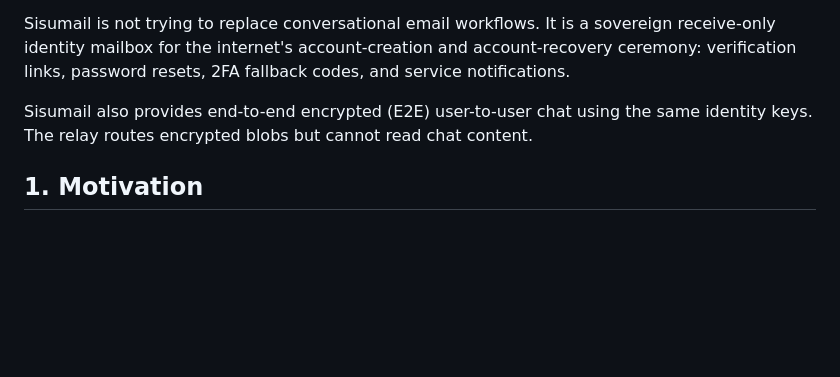
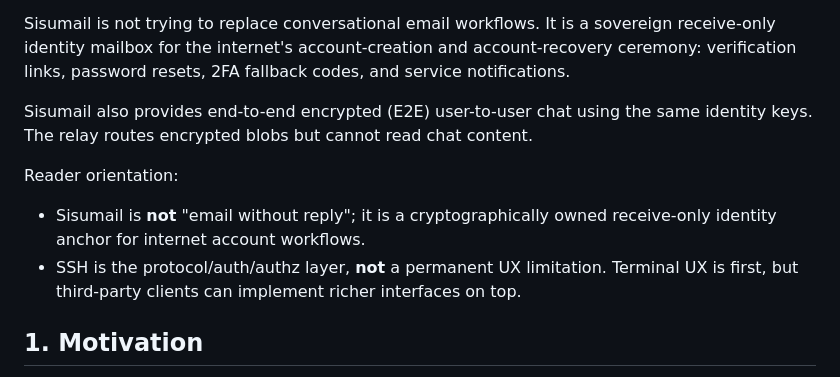
Before and after one commit to sebastyijan-fi/sisumail, a Markdown page: WHITEPAPER.md, the part around the change. Rendered like a GitHub page; blank space fills up the shorter version.

Commit message:
clarify receive-only identity and ssh protocol framing

```diff
--- a/WHITEPAPER.md
+++ b/WHITEPAPER.md
@@ -10,6 +10,10 @@ Sisumail is a receive-only email identity system where a user's SSH key is the s
 Sisumail is not trying to replace conversational email workflows. It is a sovereign receive-only identity mailbox for the internet's account-creation and account-recovery ceremony: verification links, password resets, 2FA fallback codes, and service notifications.
 
 Sisumail also provides end-to-end encrypted (E2E) user-to-user chat using the same identity keys. The relay routes encrypted blobs but cannot read chat content.
+
+Reader orientation:
+- Sisumail is **not** "email without reply"; it is a cryptographically owned receive-only identity anchor for internet account workflows.
+- SSH is the protocol/auth/authz layer, **not** a permanent UX limitation. Terminal UX is first, but third-party clients can implement richer interfaces on top.
 
 ## 1. Motivation
 Most users do not primarily need a full outbound/inbound email suite for rich conversation. They need a mailbox they cryptographically own for registrations, verifications, recovery flows, and notifications across internet services.
```
